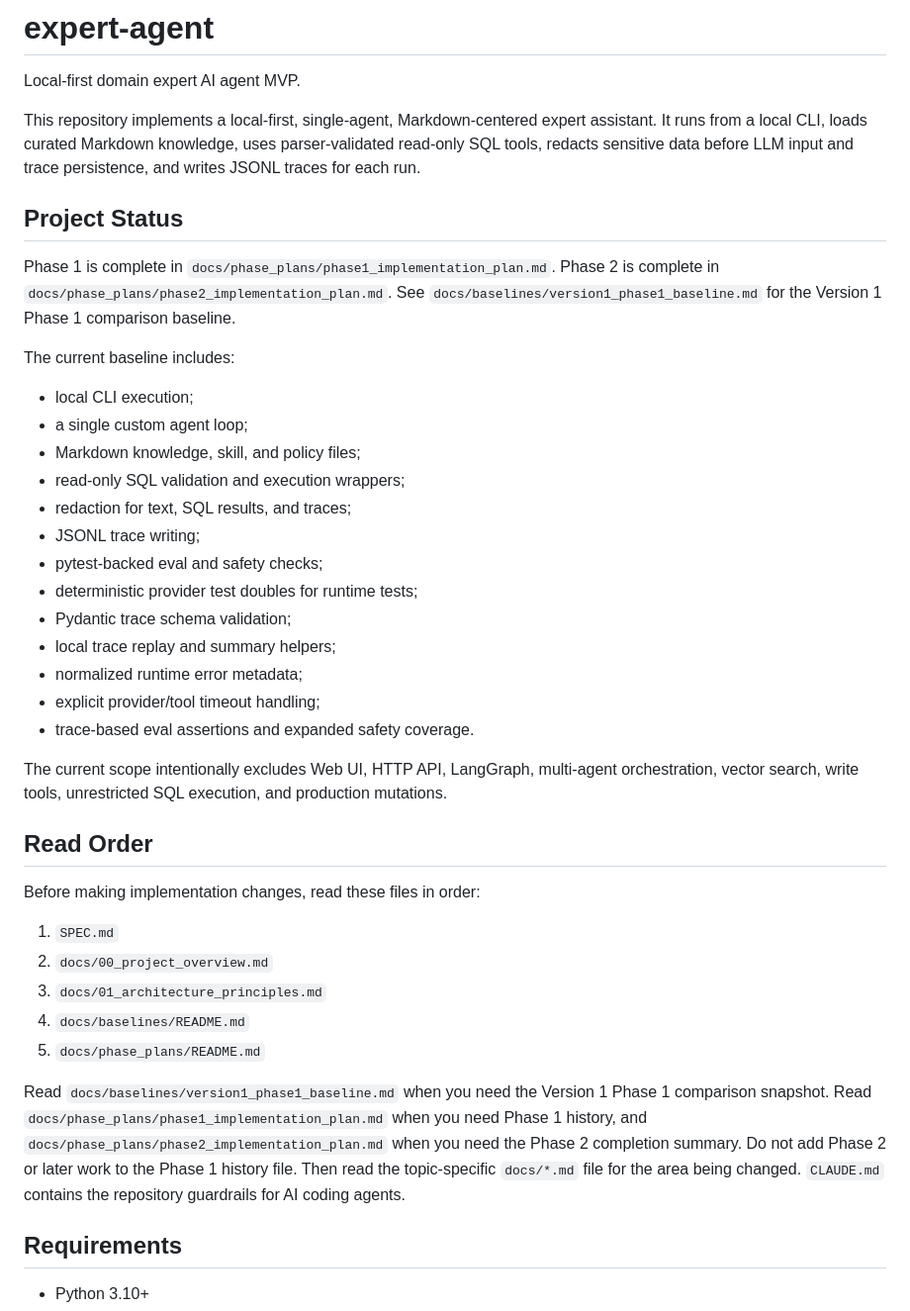
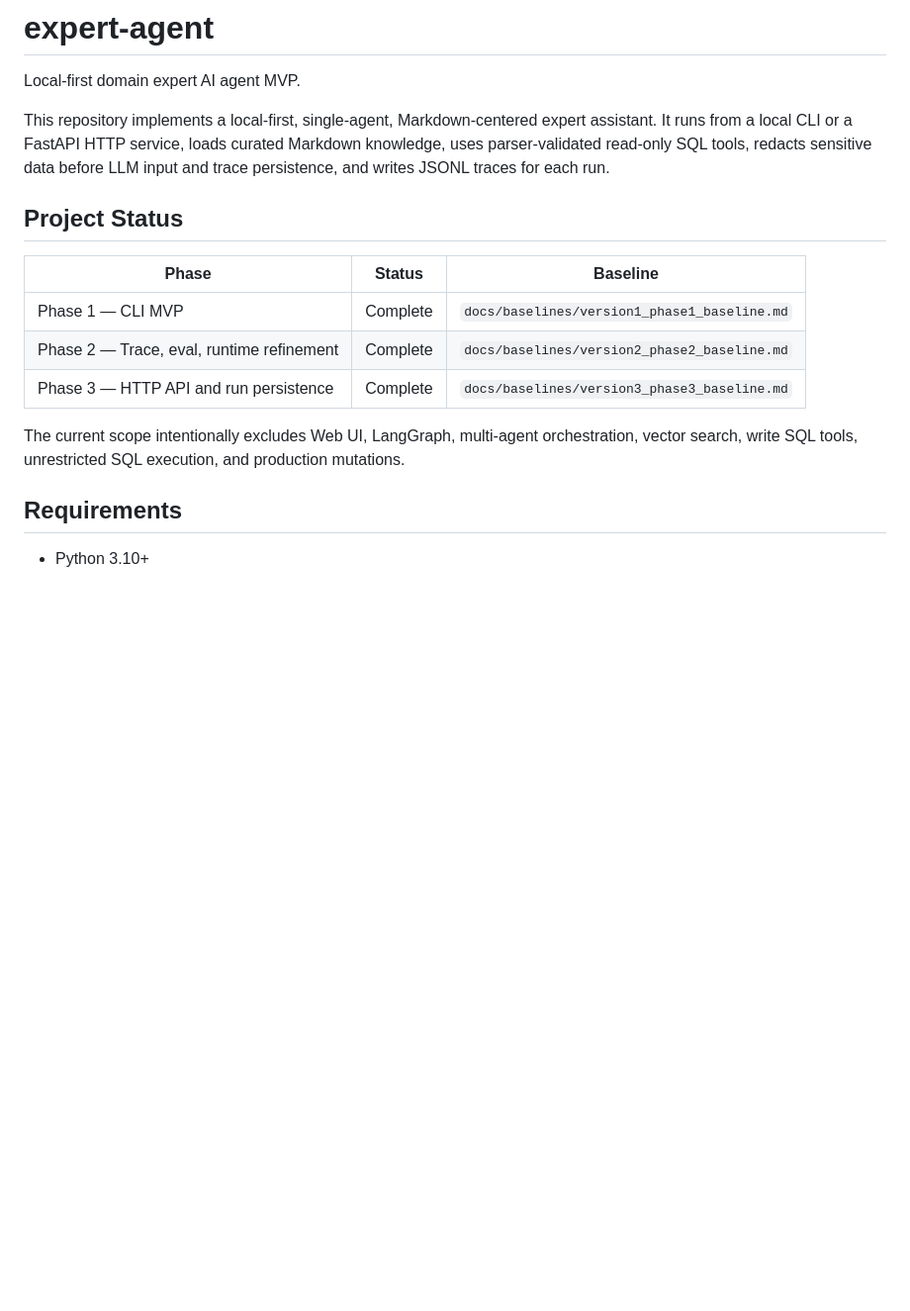
Before and after one commit to eimamura/expert-agent, a Markdown page: README.md, the part around one of its changes. Shown at 99% size. Drawn GitHub-style; blank space fills up the shorter version.

```diff
--- a/README.md
+++ b/README.md
@@ -2,43 +2,17 @@
 
 Local-first domain expert AI agent MVP.
 
-This repository implements a local-first, single-agent, Markdown-centered expert assistant. It runs from a local CLI, loads curated Markdown knowledge, uses parser-validated read-only SQL tools, redacts sensitive data before LLM input and trace persistence, and writes JSONL traces for each run.
+This repository implements a local-first, single-agent, Markdown-centered expert assistant. It runs from a local CLI or a FastAPI HTTP service, loads curated Markdown knowledge, uses parser-validated read-only SQL tools, redacts sensitive data before LLM input and trace persistence, and writes JSONL traces for each run.
 
 ## Project Status
 
-Phase 1 is complete in `docs/phase_plans/phase1_implementation_plan.md`.
-Phase 2 is complete in `docs/phase_plans/phase2_implementation_plan.md`.
-See `docs/baselines/version1_phase1_baseline.md` for the Version 1 Phase 1 comparison baseline.
+| Phase | Status | Baseline |
+| --- | --- | --- |
+| Phase 1 — CLI MVP | Complete | `docs/baselines/version1_phase1_baseline.md` |
+| Phase 2 — Trace, eval, runtime refinement | Complete | `docs/baselines/version2_phase2_baseline.md` |
+| Phase 3 — HTTP API and run persistence | Complete | `docs/baselines/version3_phase3_baseline.md` |
 
-The current baseline includes:
-
-- local CLI execution;
-- a single custom agent loop;
-- Markdown knowledge, skill, and policy files;
-- read-only SQL validation and execution wrappers;
-- redaction for text, SQL results, and traces;
-- JSONL trace writing;
-- pytest-backed eval and safety checks;
-- deterministic provider test doubles for runtime tests;
-- Pydantic trace schema validation;
-- local trace replay and summary helpers;
-- normalized runtime error metadata;
-- explicit provider/tool timeout handling;
-- trace-based eval assertions and expanded safety coverage.
-
-The current scope intentionally excludes Web UI, HTTP API, LangGraph, multi-agent orchestration, vector search, write tools, unrestricted SQL execution, and production mutations.
-
-## Read Order
-
-Before making implementation changes, read these files in order:
-
-1. `SPEC.md`
-2. `docs/00_project_overview.md`
-3. `docs/01_architecture_principles.md`
-4. `docs/baselines/README.md`
-5. `docs/phase_plans/README.md`
-
-Read `docs/baselines/version1_phase1_baseline.md` when you need the Version 1 Phase 1 comparison snapshot. Read `docs/phase_plans/phase1_implementation_plan.md` when you need Phase 1 history, and `docs/phase_plans/phase2_implementation_plan.md` when you need the Phase 2 completion summary. Do not add Phase 2 or later work to the Phase 1 history file. Then read the topic-specific `docs/*.md` file for the area being changed. `CLAUDE.md` contains the repository guardrails for AI coding agents.
+The current scope intentionally excludes Web UI, LangGraph, multi-agent orchestration, vector search, write SQL tools, unrestricted SQL execution, and production mutations.
 
 ## Requirements
 
```
Also changed, not shown: other parts of README.md (+56 -25 lines), CLAUDE.md (+6 -5 lines).
